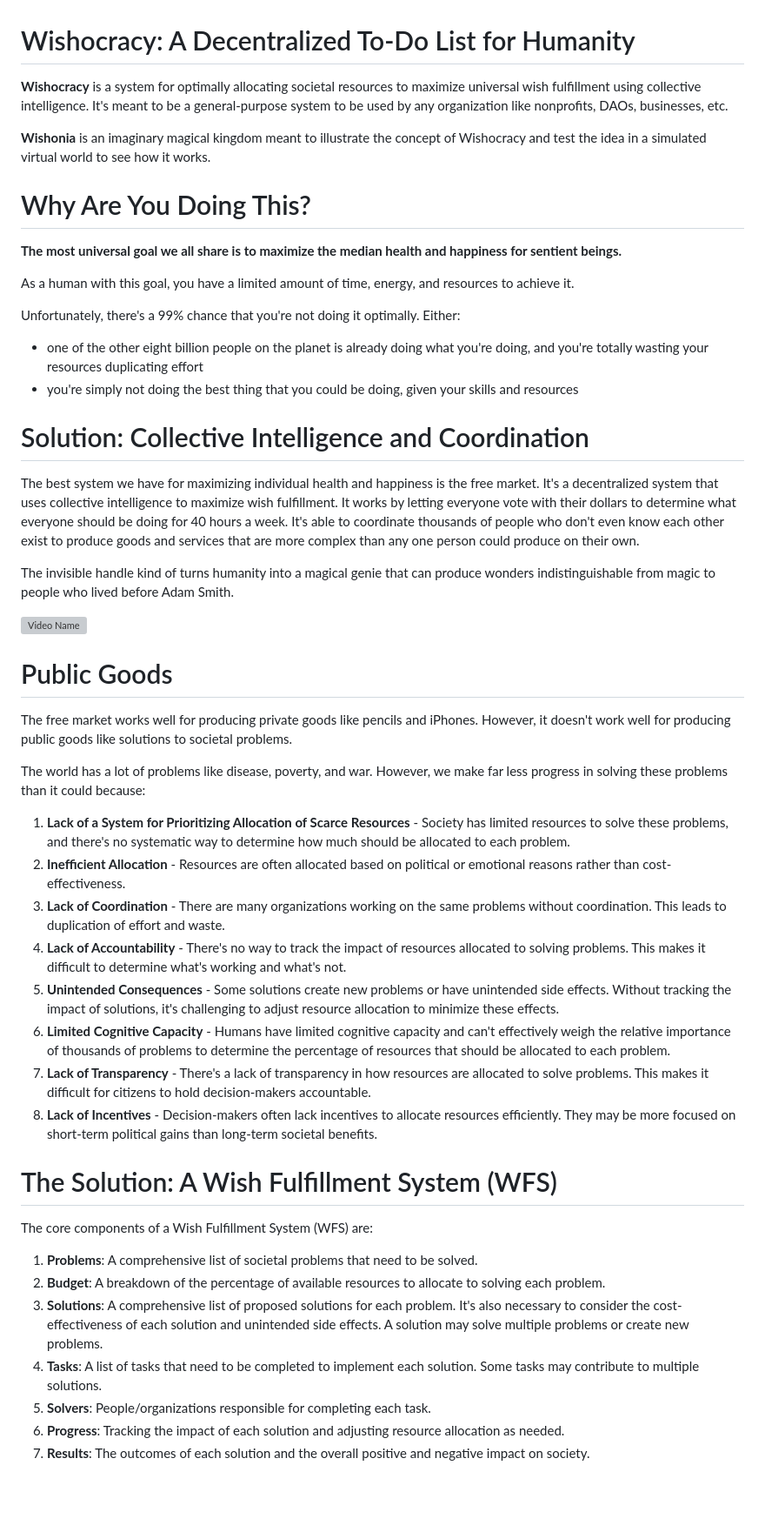
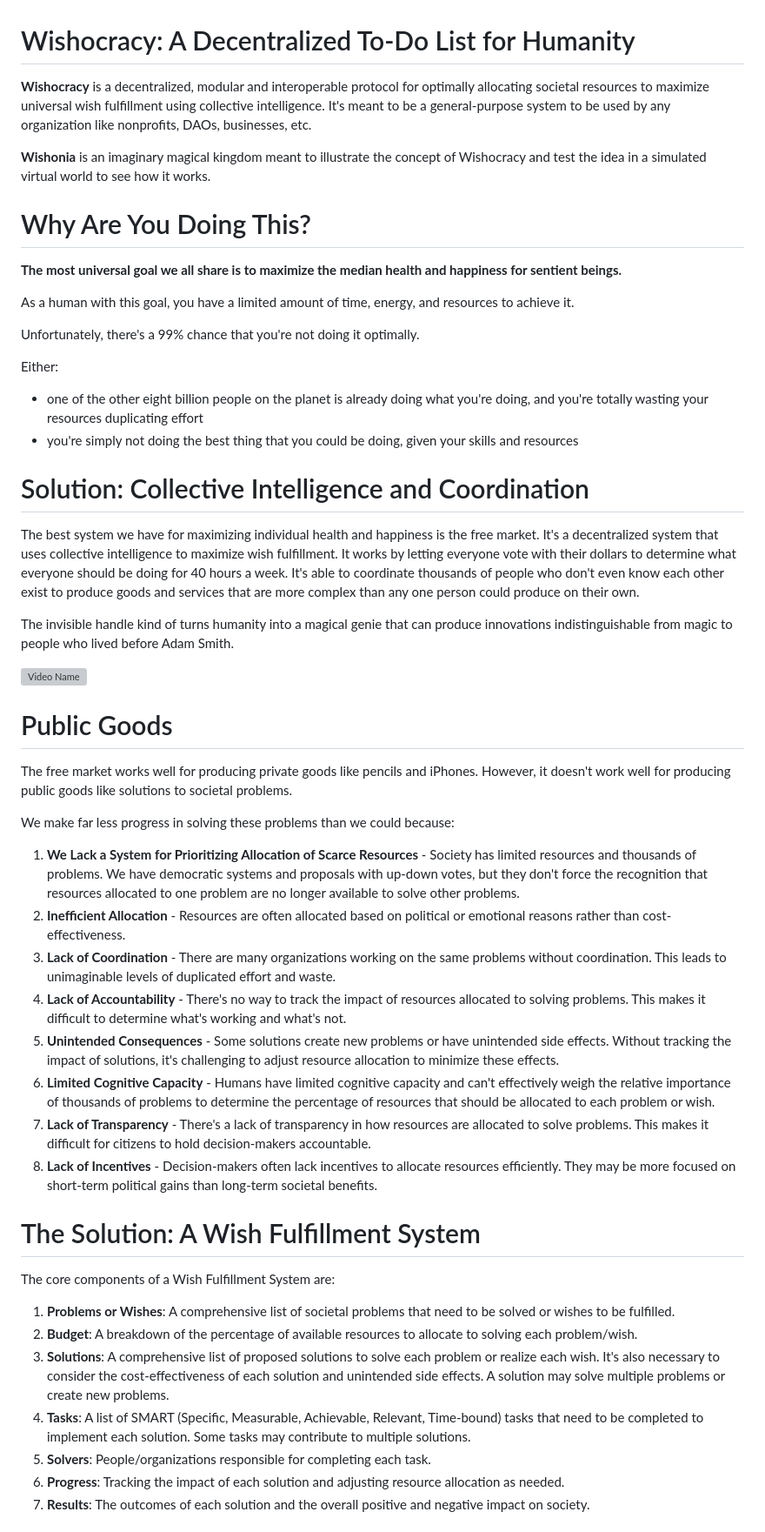
Before and after one commit to wishonia/wishonia, a Markdown page: README.md, the part around one of its changes. Shown at 87% size. Rendered like a GitHub page; blank space fills up the shorter version; grey boxes are pictures that could not be loaded.

```diff
--- a/README.md
+++ b/README.md
@@ -1,6 +1,6 @@
 # Wishocracy: A Decentralized To-Do List for Humanity
 
-**Wishocracy** is a system for optimally allocating societal resources to maximize universal wish fulfillment using collective intelligence.  It's meant to be a general-purpose system to be used by any organization like nonprofits, DAOs, businesses, etc.
+**Wishocracy** is a decentralized, modular and interoperable protocol for optimally allocating societal resources to maximize universal wish fulfillment using collective intelligence.  It's meant to be a general-purpose system to be used by any organization like nonprofits, DAOs, businesses, etc.
 
 **Wishonia** is an imaginary magical kingdom meant to illustrate the concept of Wishocracy and test the idea in a simulated virtual world to see how it works.
 
@@ -12,6 +12,7 @@ maximize the median health and happiness for sentient beings.**
 As a human with this goal, you have a limited amount of time, energy, and resources to achieve it.
 
 Unfortunately, there's a 99% chance that you're not doing it optimally.
+
 Either:
 - one of the other eight billion people on the planet is already doing what you're doing, and you're totally wasting your resources duplicating effort
 - you're simply not doing the best thing that you could be doing, given your skills and resources
@@ -25,7 +26,7 @@ It works by letting everyone vote with their dollars to determine what everyone
 It's able to coordinate thousands of people who don't even know each other exist to produce goods and services that are more complex than any one person could produce on their own.
 
 The invisible handle kind of turns humanity into a magical genie
-that can produce wonders indistinguishable from magic to people who lived before Adam Smith.
+that can produce innovations indistinguishable from magic to people who lived before Adam Smith.
 
 [![Video Name](http://img.youtube.com/vi/67tHtpac5ws/0.jpg)](http://www.youtube.com/watch?v=67tHtpac5ws "I, Pencil")
 
@@ -34,16 +35,16 @@ that can produce wonders indistinguishable from magic to people who lived before
 The free market works well for producing private goods like pencils and iPhones.
 However, it doesn't work well for producing public goods like solutions to societal problems.
 
-The world has a lot of problems like disease, poverty, and war.
-However, we make far less progress in solving these problems than it could because:
-1. **Lack of a System for Prioritizing Allocation of Scarce Resources** -
-   Society has limited resources to solve these problems,
-   and there's no systematic way to determine how much should be allocated to each problem.
+We make far less progress in solving these problems than we could because:
+1. **We Lack a System for Prioritizing Allocation of Scarce Resources** -
+   Society has limited resources and thousands of problems.
+   We have democratic systems and proposals with up-down votes,
+   but they don't force the recognition that resources allocated to one problem are no longer available to solve other problems.
 2. **Inefficient Allocation** -
    Resources are often allocated based on political or emotional reasons rather than cost-effectiveness.
 3. **Lack of Coordination** -
    There are many organizations working on the same problems without coordination.
-   This leads to duplication of effort and waste.
+   This leads to unimaginable levels of duplicated effort and waste.
 4. **Lack of Accountability** -
    There's no way to track the impact of resources allocated to solving problems.
    This makes it difficult to determine what's working and what's not.
@@ -51,7 +52,9 @@ However, we make far less progress in solving these problems than it could becau
    Some solutions create new problems or have unintended side effects.
    Without tracking the impact of solutions, it's challenging to adjust resource allocation to minimize these effects.
 6. **Limited Cognitive Capacity** -
-   Humans have limited cognitive capacity and can't effectively weigh the relative importance of thousands of problems to determine the percentage of resources that should be allocated to each problem.
+   Humans have limited cognitive capacity
+   and can't effectively weigh the relative importance of thousands of problems
+   to determine the percentage of resources that should be allocated to each problem or wish.
 7. **Lack of Transparency** -
    There's a lack of transparency in how resources are allocated to solve problems.
    This makes it difficult for citizens to hold decision-makers accountable.
@@ -59,14 +62,16 @@ However, we make far less progress in solving these problems than it could becau
    Decision-makers often lack incentives to allocate resources efficiently.
    They may be more focused on short-term political gains than long-term societal benefits.
 
-# The Solution: A Wish Fulfillment System (WFS)
+# The Solution: A Wish Fulfillment System
 
-The core components of a Wish Fulfillment System (WFS) are:
+The core components of a Wish Fulfillment System are:
 
-1. **Problems**: A comprehensive list of societal problems that need to be solved.
-2. **Budget**: A breakdown of the percentage of available resources to allocate to solving each problem.
-3. **Solutions**: A comprehensive list of proposed solutions for each problem.  It's also necessary to consider the cost-effectiveness of each solution and unintended side effects.  A solution may solve multiple problems or create new problems.
-4. **Tasks**: A list of tasks that need to be completed to implement each solution.  Some tasks may contribute to multiple solutions.
+1. **Problems or Wishes**: A comprehensive list of societal problems that need to be solved or wishes to be fulfilled.
+2. **Budget**: A breakdown of the percentage of available resources to allocate to solving each problem/wish.
+3. **Solutions**: A comprehensive list of proposed solutions to solve each problem or realize each wish.
+It's also necessary to consider the cost-effectiveness of each solution and unintended side effects.
+A solution may solve multiple problems or create new problems.
+4. **Tasks**: A list of SMART (Specific, Measurable, Achievable, Relevant, Time-bound) tasks that need to be completed to implement each solution.  Some tasks may contribute to multiple solutions.
 5. **Solvers**: People/organizations responsible for completing each task.
 6. **Progress**: Tracking the impact of each solution and adjusting resource allocation as needed.
 7. **Results**: The outcomes of each solution and the overall positive and negative impact on society.
```
Also changed, not shown: other parts of README.md (+104 -17 lines), public/img/wishocracy-process-diagram-reduced.png (added).
